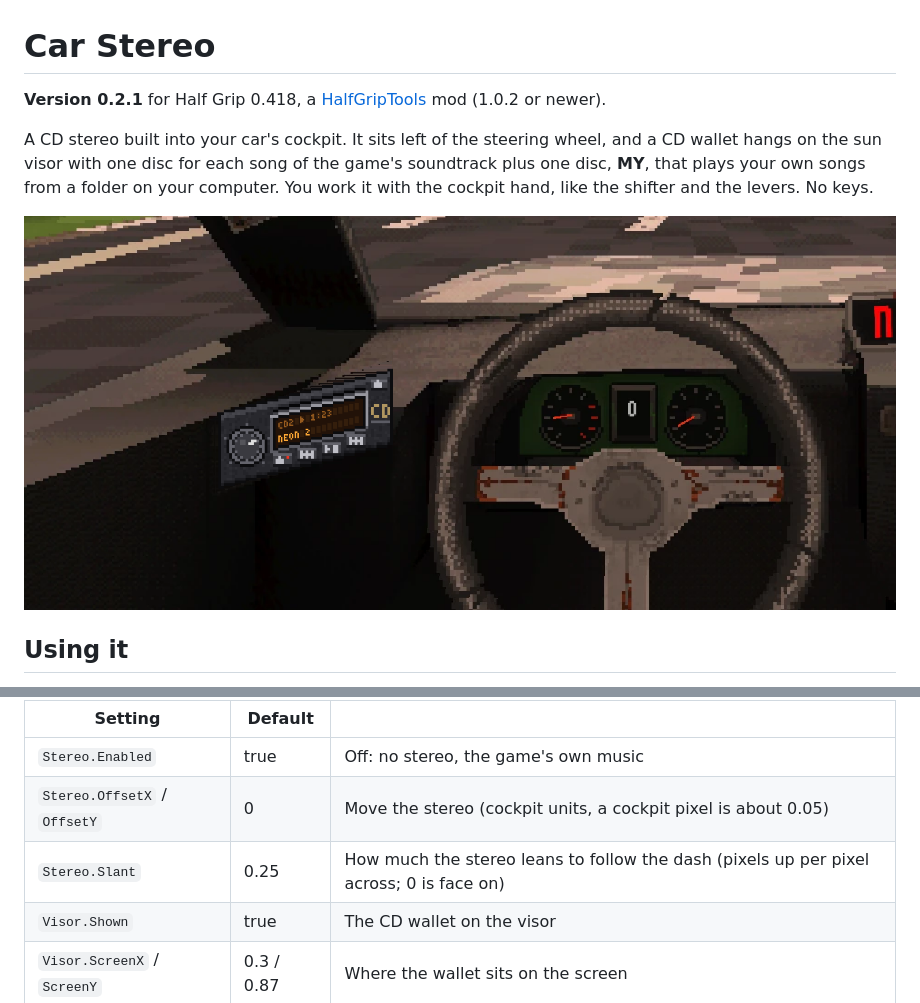
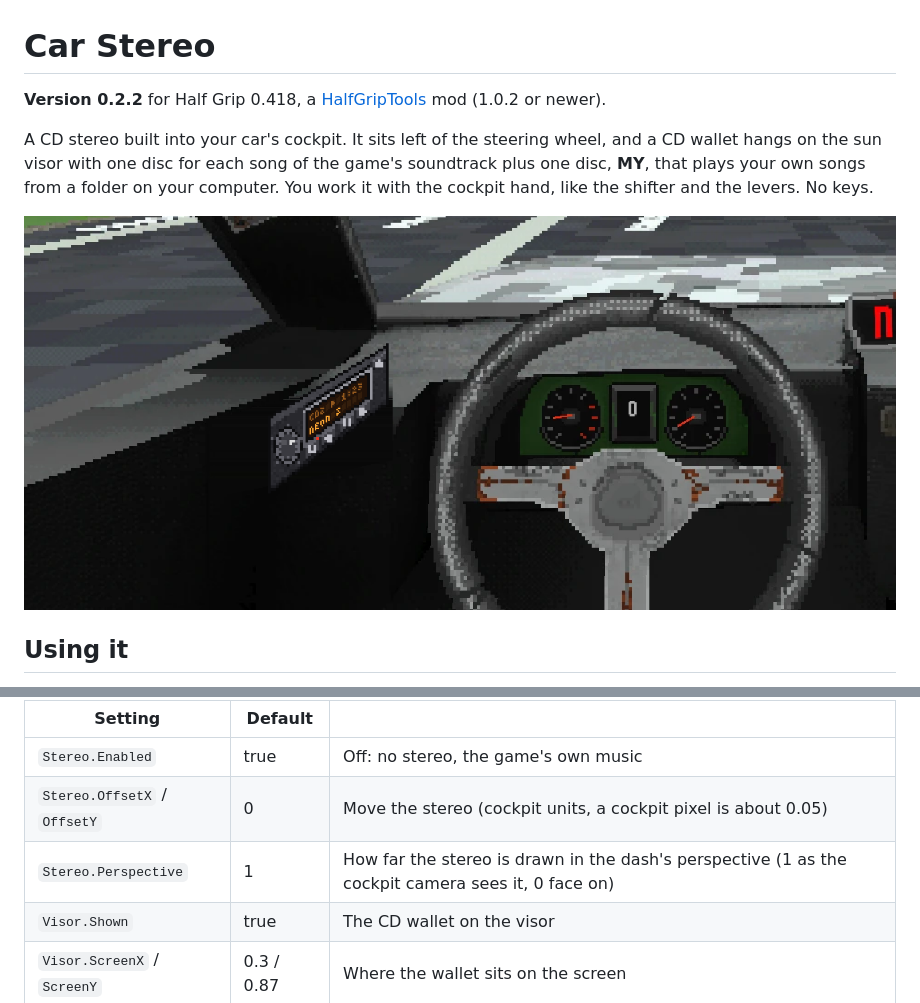
Before and after one commit to htubdawg/HalfGripStereo, a Markdown page: README.md, 2 parts joined by grey strips. GitHub-like rendering; pictures changed too: docs/mockup.png.

```diff
--- a/README.md
+++ b/README.md
@@ -1,6 +1,6 @@
 # Car Stereo
 
-**Version 0.2.1** for Half Grip 0.418, a [HalfGripTools](https://github.com/4l3x4nd3r0/HalfGripTools) mod (1.0.2 or newer).
+**Version 0.2.2** for Half Grip 0.418, a [HalfGripTools](https://github.com/4l3x4nd3r0/HalfGripTools) mod (1.0.2 or newer).
 
 A CD stereo built into your car's cockpit. It sits left of the steering wheel, and a CD wallet hangs on the sun visor with one disc for
 each song of the game's soundtrack plus one disc, **MY**, that plays your own songs from a folder on your computer. You work it with
@@ -45,7 +45,7 @@ turn on `Music.Shuffle`. The mod only reads that folder: it never writes to it o
 |---|---|---|
 | `Stereo.Enabled` | true | Off: no stereo, the game's own music |
 | `Stereo.OffsetX` / `OffsetY` | 0 | Move the stereo (cockpit units, a cockpit pixel is about 0.05) |
-| `Stereo.Slant` | 0.25 | How much the stereo leans to follow the dash (pixels up per pixel across; 0 is face on) |
+| `Stereo.Perspective` | 1 | How far the stereo is drawn in the dash's perspective (1 as the cockpit camera sees it, 0 face on) |
 | `Visor.Shown` | true | The CD wallet on the visor |
 | `Visor.ScreenX` / `ScreenY` | 0.3 / 0.87 | Where the wallet sits on the screen |
 | `Music.Folder` | (empty) | The MY disc's folder; empty is `Music\Half Grip` |
```
Also changed, not shown: CLAUDE.md (+24 -15 lines), docs/unit-face.png (added), docs/unit-slanted.png (deleted), 8 other files.
